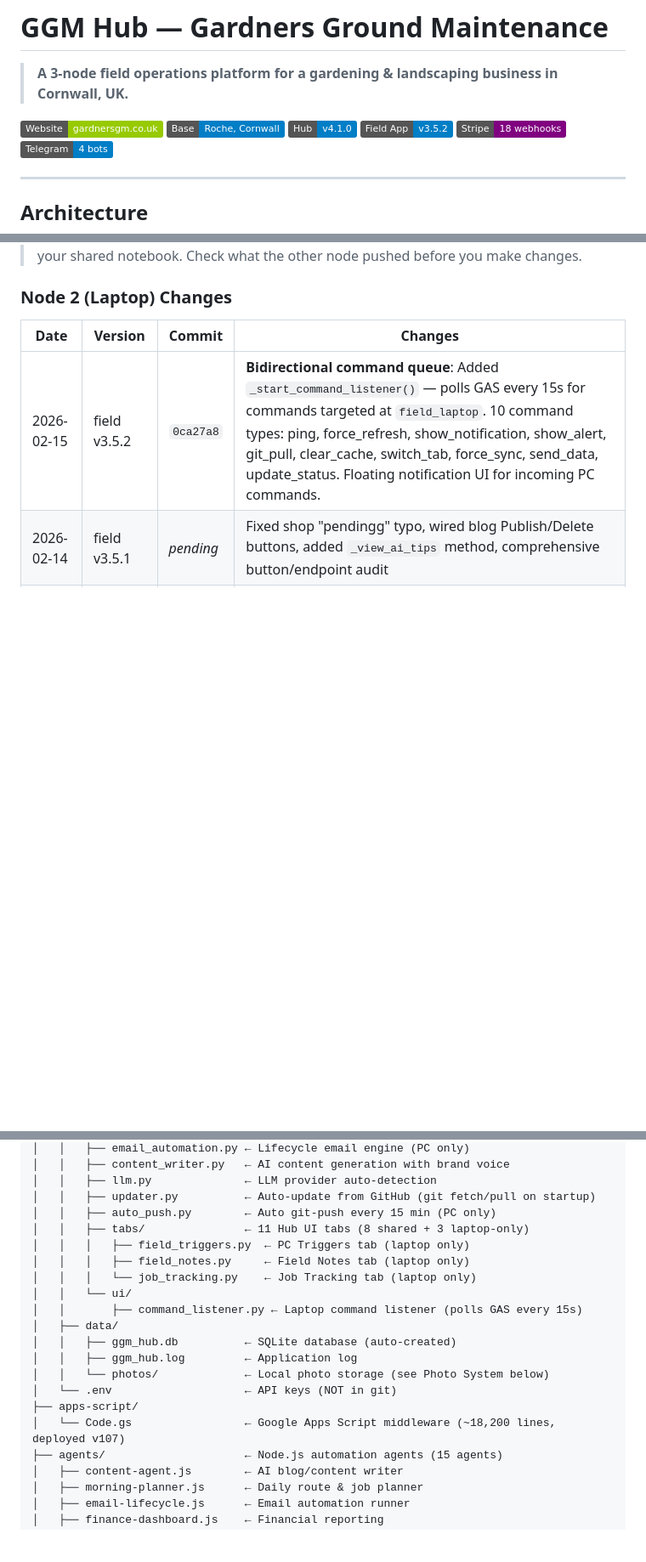
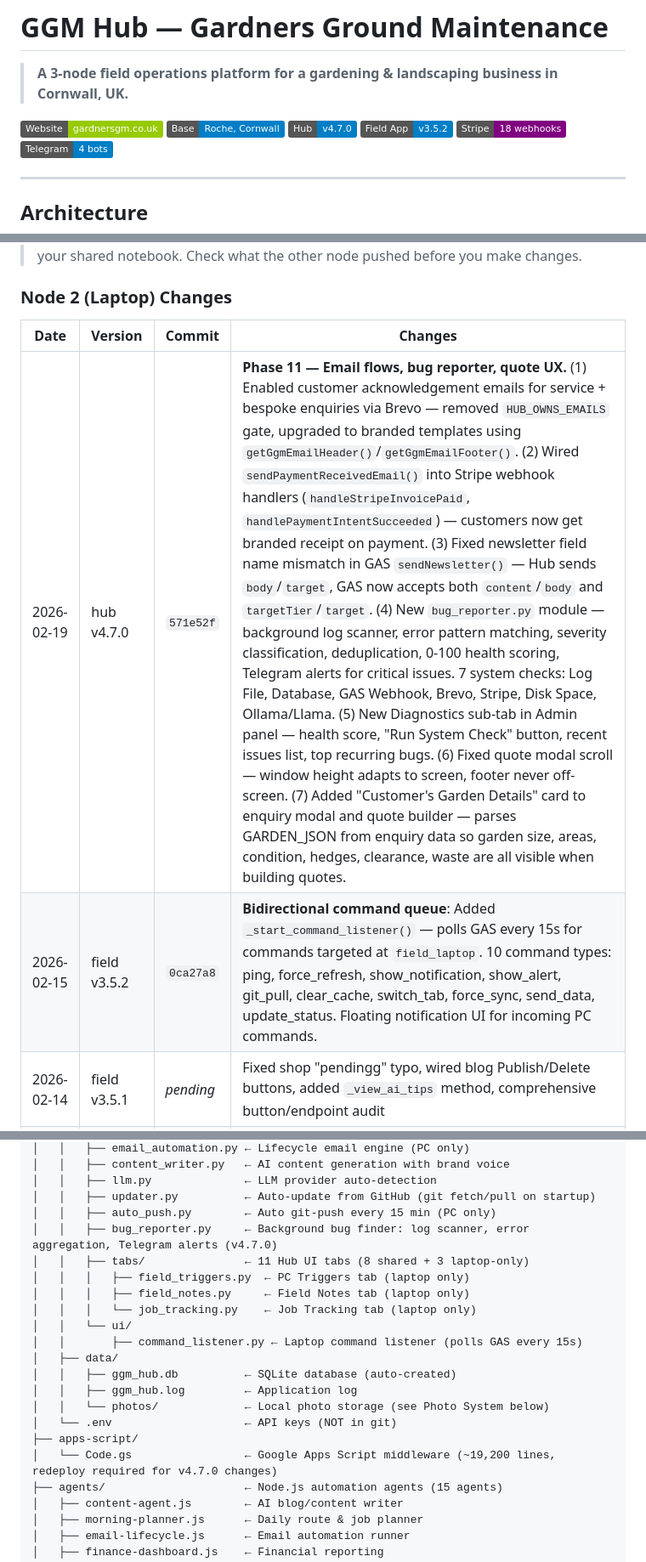
Before and after one commit to christophergardner-star/gardnersgm-website, a Markdown page: README.md, 3 parts joined by grey strips. Shown at 85% size. Drawn GitHub-style; badges without logos; blank space fills up the shorter version.

Commit message:
Update README.md with Phase 11 session changes (v4.7.0)

```diff
--- a/README.md
+++ b/README.md
@@ -4,7 +4,7 @@
 
 [![Website](https://img.shields.io/badge/Website-gardnersgm.co.uk-green)](https://www.gardnersgm.co.uk)
 [![Location](https://img.shields.io/badge/Base-Roche%2C%20Cornwall-blue)]()
-[![Version Hub](https://img.shields.io/badge/Hub-v4.1.0-blue)]()
+[![Version Hub](https://img.shields.io/badge/Hub-v4.7.0-blue)]()
 [![Version Field](https://img.shields.io/badge/Field%20App-v3.5.2-blue)]()
 [![Stripe](https://img.shields.io/badge/Stripe-18%20webhooks-purple)]()
 [![Telegram](https://img.shields.io/badge/Telegram-4%20bots-blue)]()
@@ -46,6 +46,7 @@ Stripe ──webhook──→ GAS (18 event types) ──→ Sheets + MoneyBot T
 
 | Date | Version | Commit | Changes |
 |------|---------|--------|---------|
+| 2026-02-19 | hub v4.7.0 | `571e52f` | **Phase 11 — Email flows, bug reporter, quote UX.** (1) Enabled customer acknowledgement emails for service + bespoke enquiries via Brevo — removed `HUB_OWNS_EMAILS` gate, upgraded to branded templates using `getGgmEmailHeader()`/`getGgmEmailFooter()`. (2) Wired `sendPaymentReceivedEmail()` into Stripe webhook handlers (`handleStripeInvoicePaid`, `handlePaymentIntentSucceeded`) — customers now get branded receipt on payment. (3) Fixed newsletter field name mismatch in GAS `sendNewsletter()` — Hub sends `body`/`target`, GAS now accepts both `content`/`body` and `targetTier`/`target`. (4) New `bug_reporter.py` module — background log scanner, error pattern matching, severity classification, deduplication, 0-100 health scoring, Telegram alerts for critical issues. 7 system checks: Log File, Database, GAS Webhook, Brevo, Stripe, Disk Space, Ollama/Llama. (5) New Diagnostics sub-tab in Admin panel — health score, "Run System Check" button, recent issues list, top recurring bugs. (6) Fixed quote modal scroll — window height adapts to screen, footer never off-screen. (7) Added "Customer's Garden Details" card to enquiry modal and quote builder — parses GARDEN_JSON from enquiry data so garden size, areas, condition, hedges, clearance, waste are all visible when building quotes. |
 | 2026-02-15 | field v3.5.2 | `0ca27a8` | **Bidirectional command queue**: Added `_start_command_listener()` — polls GAS every 15s for commands targeted at `field_laptop`. 10 command types: ping, force_refresh, show_notification, show_alert, git_pull, clear_cache, switch_tab, force_sync, send_data, update_status. Floating notification UI for incoming PC commands. |
 | 2026-02-14 | field v3.5.1 | *pending* | Fixed shop "pendingg" typo, wired blog Publish/Delete buttons, added `_view_ai_tips` method, comprehensive button/endpoint audit |
 | 2026-02-13 | field v3.5.0 | `92b3ad5` | Full GAS integration: 17 tabs, 34 new methods, 24 PC triggers. Added complaints, telegram, shop tabs. Job cancel/reschedule/weather/photos. Finance costs/pricing/AI tips. Subscriber management. All 14 AI agents mapped. |
@@ -103,6 +105,7 @@ Stripe ──webhook──→ GAS (18 event types) ──→ Sheets + MoneyBot T
 │   │   ├── llm.py              ← LLM provider auto-detection
 │   │   ├── updater.py          ← Auto-update from GitHub (git fetch/pull on startup)
 │   │   ├── auto_push.py        ← Auto git-push every 15 min (PC only)
+│   │   ├── bug_reporter.py     ← Background bug finder: log scanner, error aggregation, Telegram alerts (v4.7.0)
 │   │   ├── tabs/               ← 11 Hub UI tabs (8 shared + 3 laptop-only)
 │   │   │   ├── field_triggers.py  ← PC Triggers tab (laptop only)
 │   │   │   ├── field_notes.py     ← Field Notes tab (laptop only)
@@ -115,7 +118,7 @@ Stripe ──webhook──→ GAS (18 event types) ──→ Sheets + MoneyBot T
 │   │   └── photos/             ← Local photo storage (see Photo System below)
 │   └── .env                    ← API keys (NOT in git)
 ├── apps-script/
-│   └── Code.gs                 ← Google Apps Script middleware (~18,200 lines, deployed v107)
+│   └── Code.gs                 ← Google Apps Script middleware (~19,200 lines, redeploy required for v4.7.0 changes)
 ├── agents/                     ← Node.js automation agents (15 agents)
 │   ├── content-agent.js        ← AI blog/content writer
 │   ├── morning-planner.js      ← Daily route & job planner
```
Also changed, not shown: other parts of README.md (+1 -0 lines).
